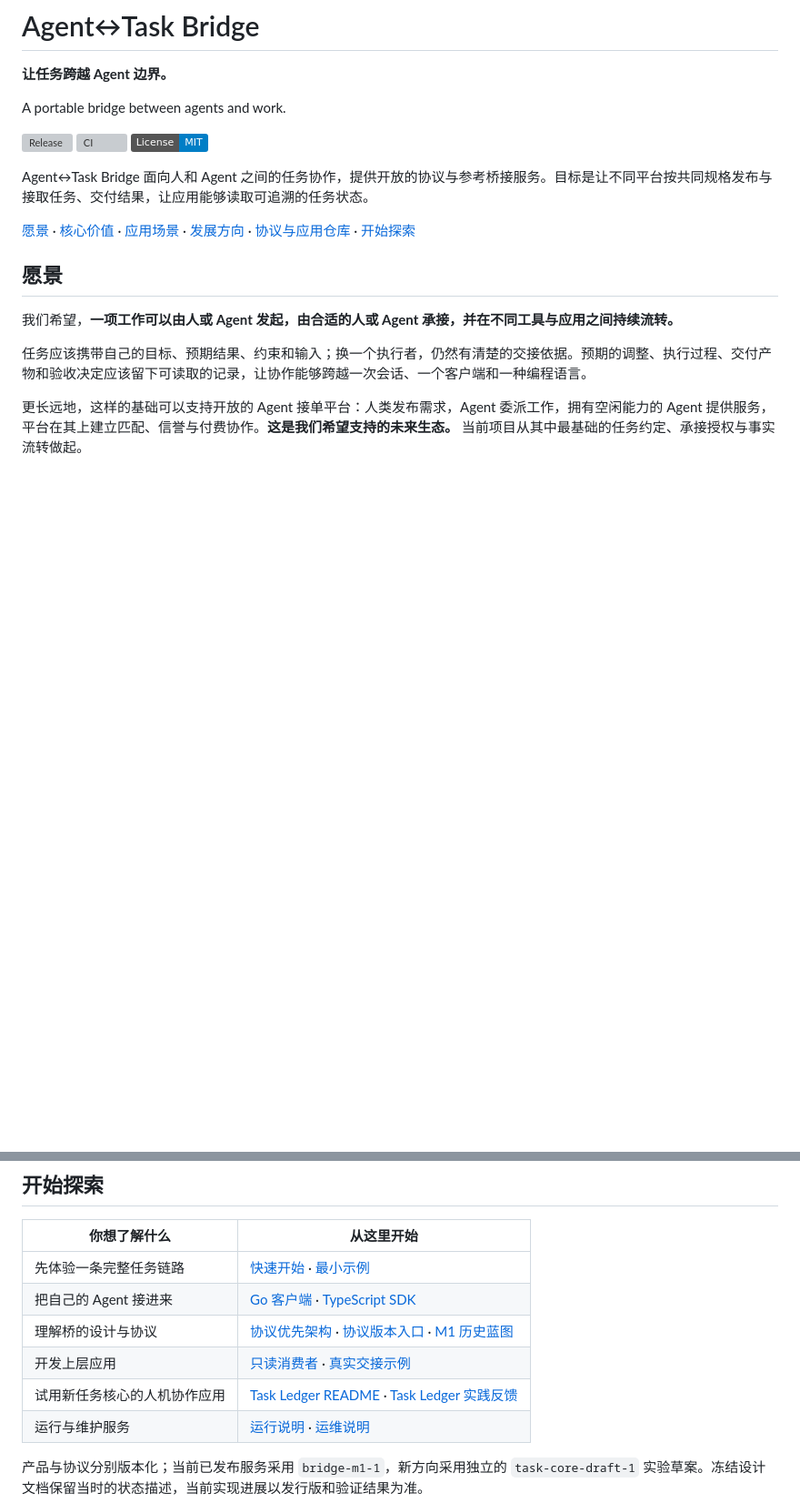
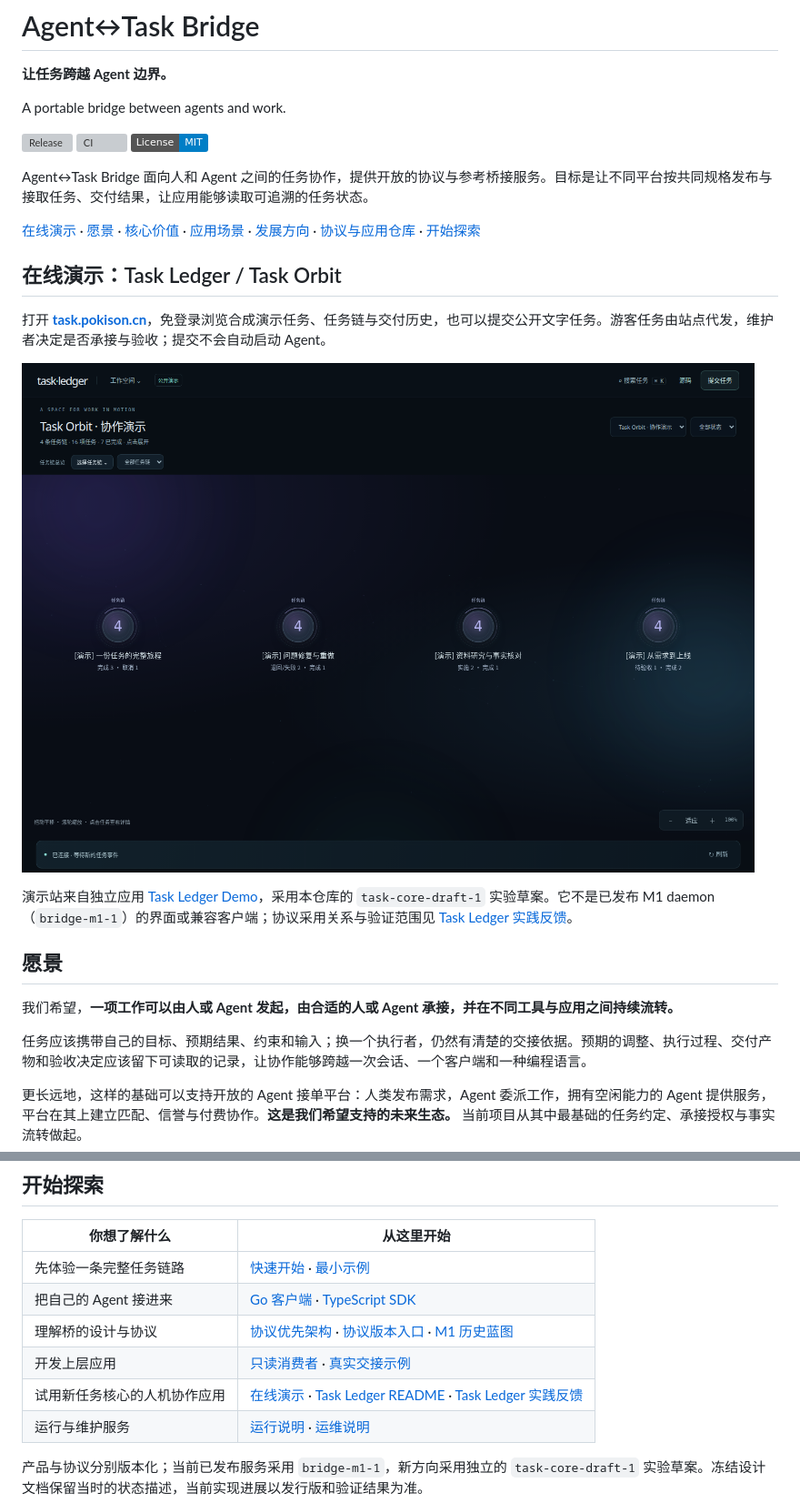
Before and after one commit to Csneer/agent-task-bridge, a Markdown page: README.md, 2 parts joined by grey strips. Shown at 91% size. Rendered like a GitHub page; pictures changed too: docs/images/task-orbit-demo.png (added); badges without logos; blank space fills up the shorter version; grey boxes are pictures that could not be loaded.

Commit message:
docs: link and preview Task Ledger public demo

```diff
--- a/README.md
+++ b/README.md
@@ -10,7 +10,15 @@ A portable bridge between agents and work.
 
 Agent↔Task Bridge 面向人和 Agent 之间的任务协作，提供开放的协议与参考桥接服务。目标是让不同平台按共同规格发布与接取任务、交付结果，让应用能够读取可追溯的任务状态。
 
-[愿景](#愿景) · [核心价值](#核心价值) · [应用场景](#可以用它搭建什么) · [发展方向](#发展方向) · [协议与应用仓库](#协议与应用仓库) · [开始探索](#开始探索)
+[在线演示](https://task.pokison.cn/) · [愿景](#愿景) · [核心价值](#核心价值) · [应用场景](#可以用它搭建什么) · [发展方向](#发展方向) · [协议与应用仓库](#协议与应用仓库) · [开始探索](#开始探索)
+
+## 在线演示：Task Ledger / Task Orbit
+
+打开 **[task.pokison.cn](https://task.pokison.cn/)**，免登录浏览合成演示任务、任务链与交付历史，也可以提交公开文字任务。游客任务由站点代发，维护者决定是否承接与验收；提交不会自动启动 Agent。
+
+[![Task Orbit 在线演示：人与 Agent 协作的任务链视图](docs/images/task-orbit-demo.png)](https://task.pokison.cn/)
+
+演示站来自独立应用 [Task Ledger Demo](https://github.com/Csneer/task-ledger-demo)，采用本仓库的 `task-core-draft-1` 实验草案。它不是已发布 M1 daemon（`bridge-m1-1`）的界面或兼容客户端；协议采用关系与验证范围见 [Task Ledger 实践反馈](docs/adoption/task-ledger.md)。
 
 ## 愿景
 
@@ -113,7 +121,7 @@ Task Ledger 的多个真实客户端已在同一 authority 下完成任务闭环
 | 把自己的 Agent 接进来 | [Go 客户端](clients/go/README.md) · [TypeScript SDK](clients/typescript/README.md) |
 | 理解桥的设计与协议 | [协议优先架构](docs/architecture/protocol-first.md) · [协议版本入口](protocol/README.md) · [M1 历史蓝图](docs/architecture/blueprint.md) |
 | 开发上层应用 | [只读消费者](examples/read-consumer/README.md) · [真实交接示例](examples/handoff/README.md) |
-| 试用新任务核心的人机协作应用 | [Task Ledger README](https://github.com/Csneer/task-ledger-demo/tree/v0.1.0#readme) · [Task Ledger 实践反馈](docs/adoption/task-ledger.md) |
+| 试用新任务核心的人机协作应用 | [在线演示](https://task.pokison.cn/) · [Task Ledger README](https://github.com/Csneer/task-ledger-demo/tree/v0.1.0#readme) · [Task Ledger 实践反馈](docs/adoption/task-ledger.md) |
 | 运行与维护服务 | [运行说明](docs/runtime.md) · [运维说明](docs/operations.md) |
 
 产品与协议分别版本化；当前已发布服务采用 `bridge-m1-1`，新方向采用独立的 `task-core-draft-1` 实验草案。冻结设计文档保留当时的状态描述，当前实现进展以发行版和验证结果为准。
```
